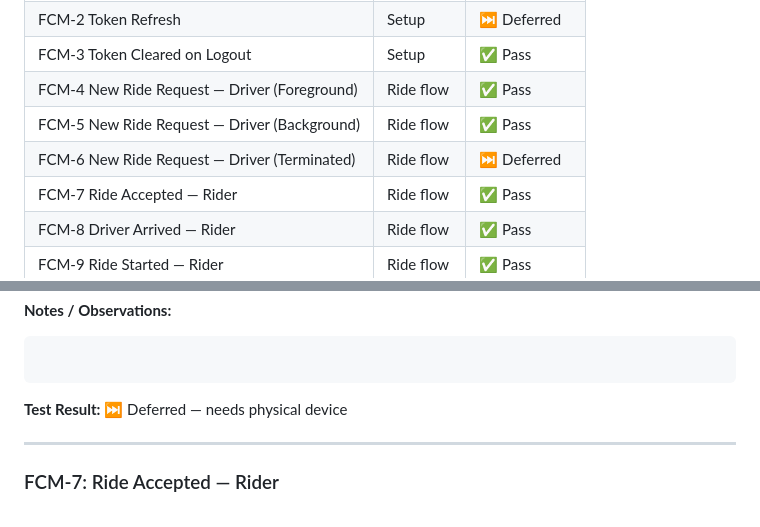
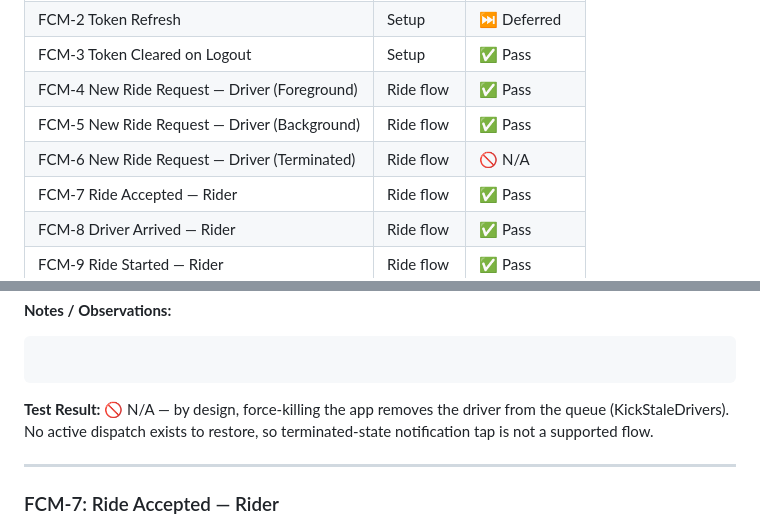
Before and after one commit to joe-alan/anjem, a Markdown page: FCM_TEST_LOG.md, 2 parts joined by grey strips. GitHub-like rendering.

Commit message:
docs(test): mark FCM-6 N/A — terminated app kick is by design
Co-Authored-By: Claude Sonnet 4.6 <noreply@anthropic.com>

````diff
--- a/FCM_TEST_LOG.md
+++ b/FCM_TEST_LOG.md
@@ -17,7 +17,7 @@
 | FCM-3  Token Cleared on Logout                    | Setup      | ✅ Pass       |
 | FCM-4  New Ride Request — Driver (Foreground)     | Ride flow  | ✅ Pass       |
 | FCM-5  New Ride Request — Driver (Background)     | Ride flow  | ✅ Pass       |
-| FCM-6  New Ride Request — Driver (Terminated)     | Ride flow  | ⏭️ Deferred   |
+| FCM-6  New Ride Request — Driver (Terminated)     | Ride flow  | 🚫 N/A        |
 | FCM-7  Ride Accepted — Rider                      | Ride flow  | ✅ Pass       |
 | FCM-8  Driver Arrived — Rider                     | Ride flow  | ✅ Pass       |
 | FCM-9  Ride Started — Rider                       | Ride flow  | ✅ Pass       |
@@ -242,7 +242,7 @@ Tray notification WAI (physical device, 3s delay). Three bugs found and fixed:
 
 ```
 
-**Test Result:** ⏭️ Deferred — needs physical device
+**Test Result:** 🚫 N/A — by design, force-killing the app removes the driver from the queue (KickStaleDrivers). No active dispatch exists to restore, so terminated-state notification tap is not a supported flow.
 
 ---
 
````
Also changed, not shown: other parts of FCM_TEST_LOG.md (+1 -1 lines).
